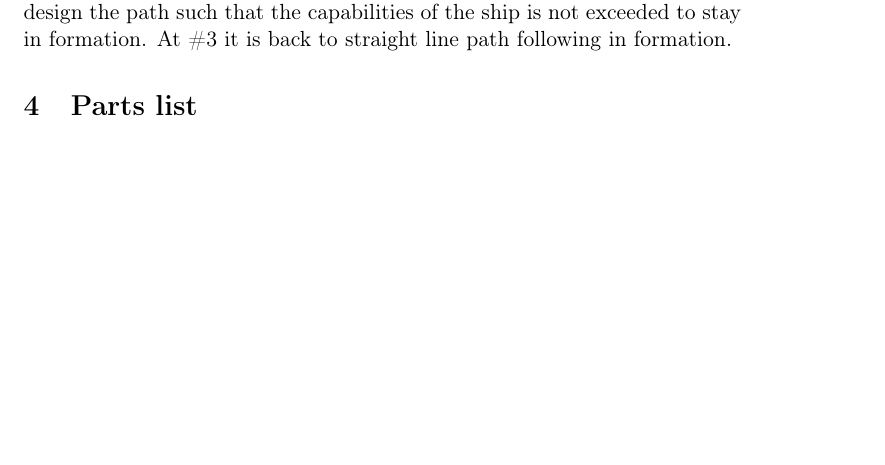
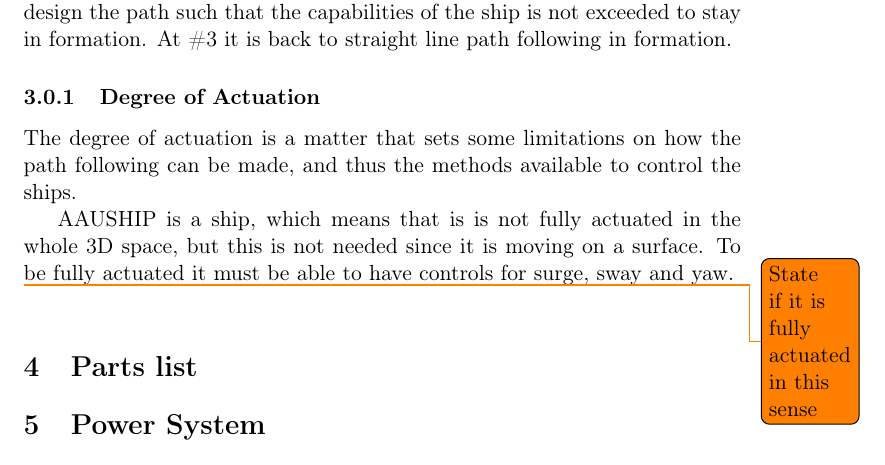
Before and after one commit to nickoe/aauship-formation, a LaTeX paper (doc/manual/manual.tex, which reads doc/manual/introduction.tex): part of page 5 of 7, cut so that both start at the same text, the shorter picture padded with empty space. Compiled offline with pdfLaTeX.

Commit message:
Ojective desc

```diff
--- a/doc/manual/introduction.tex
+++ b/doc/manual/introduction.tex
@@ -80,3 +80,16 @@ path in formation, whilst still in formation at \#2, the green
 consider design the path such that the capabilities of the ship is not
 exceeded to stay in formation. At \#3 it is back to straight line path
 following in formation.
+
+
+\subsubsection{Degree of Actuation}
+The degree of actuation is a matter that sets some limitations on how
+the path following can be made, and thus the methods available to
+control the ships.
+
+AAUSHIP is a ship, which means that is is not fully actuated in the
+whole 3D space, but this is not needed since it is moving on a
+surface. To be fully actuated it must be able to have controls for
+surge, sway and yaw.
+
+\todo{State if it is fully actuated in this sense}
--- a/doc/manual/manual.tex
+++ b/doc/manual/manual.tex
@@ -21,6 +21,7 @@
 \usepackage{tocbibind} % Includes toc and bib in toc
 \usepackage{listingsutf8} % Code listings
 \usepackage{tabularx,booktabs} % Tables with fixed width
+\usepackage{todonotes} % Todonotes
 \usepackage{tcolorbox} % Colored boxes!
 \lstset{extendedchars=\true, inputencoding=utf8/latin1} % This and listingsutf8 makes us able to use utf8 and latin1 as inputfiles
 \lstset{language=matlab,frame=single,basicstyle=\footnotesize\ttfamily}
```
Also changed, not shown: doc/manual/acronyms.tex (+1 -0 lines), doc/manual/manual.tex (1 more changed lines).
